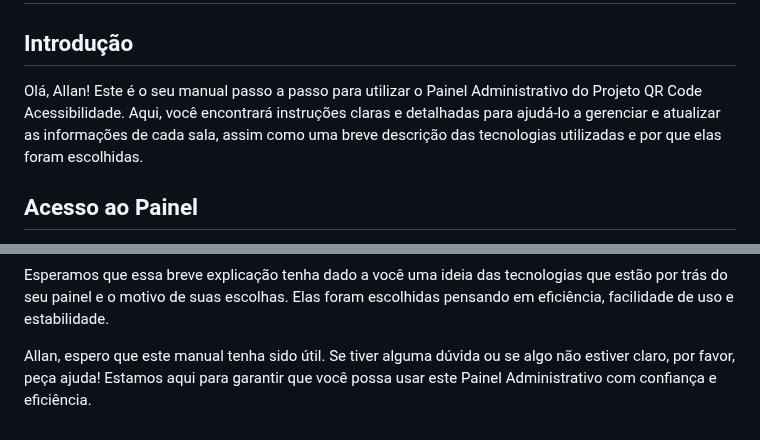
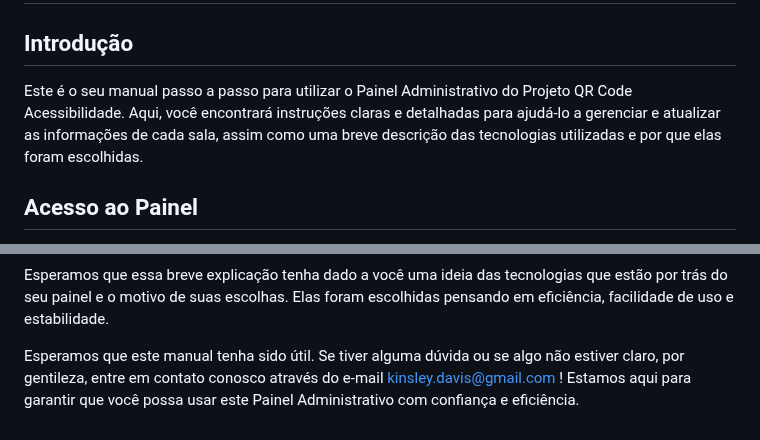
Before and after one commit to porcaria23/AllanFinal, a Markdown page: README.md, 2 parts joined by grey strips. GitHub-like rendering.

```diff
--- a/README.md
+++ b/README.md
@@ -10,7 +10,7 @@
 
 ## Introdução
 
-Olá, Allan! Este é o seu manual passo a passo para utilizar o Painel Administrativo do Projeto QR Code Acessibilidade. Aqui, você encontrará instruções claras e detalhadas para ajudá-lo a gerenciar e atualizar as informações de cada sala, assim como uma breve descrição das tecnologias utilizadas e por que elas foram escolhidas.
+Este é o seu manual passo a passo para utilizar o Painel Administrativo do Projeto QR Code Acessibilidade. Aqui, você encontrará instruções claras e detalhadas para ajudá-lo a gerenciar e atualizar as informações de cada sala, assim como uma breve descrição das tecnologias utilizadas e por que elas foram escolhidas.
 
 ## Acesso ao Painel
 
@@ -63,4 +63,4 @@ Após acessar o link, você verá uma página com a seguinte estrutura:
 
 Esperamos que essa breve explicação tenha dado a você uma ideia das tecnologias que estão por trás do seu painel e o motivo de suas escolhas. Elas foram escolhidas pensando em eficiência, facilidade de uso e estabilidade.
 
-Allan, espero que este manual tenha sido útil. Se tiver alguma dúvida ou se algo não estiver claro, por favor, peça ajuda! Estamos aqui para garantir que você possa usar este Painel Administrativo com confiança e eficiência.
+Esperamos que este manual tenha sido útil. Se tiver alguma dúvida ou se algo não estiver claro, por gentileza, entre em contato conosco através do e-mail kinsley.davis@gmail.com ! Estamos aqui para garantir que você possa usar este Painel Administrativo com confiança e eficiência.
```
